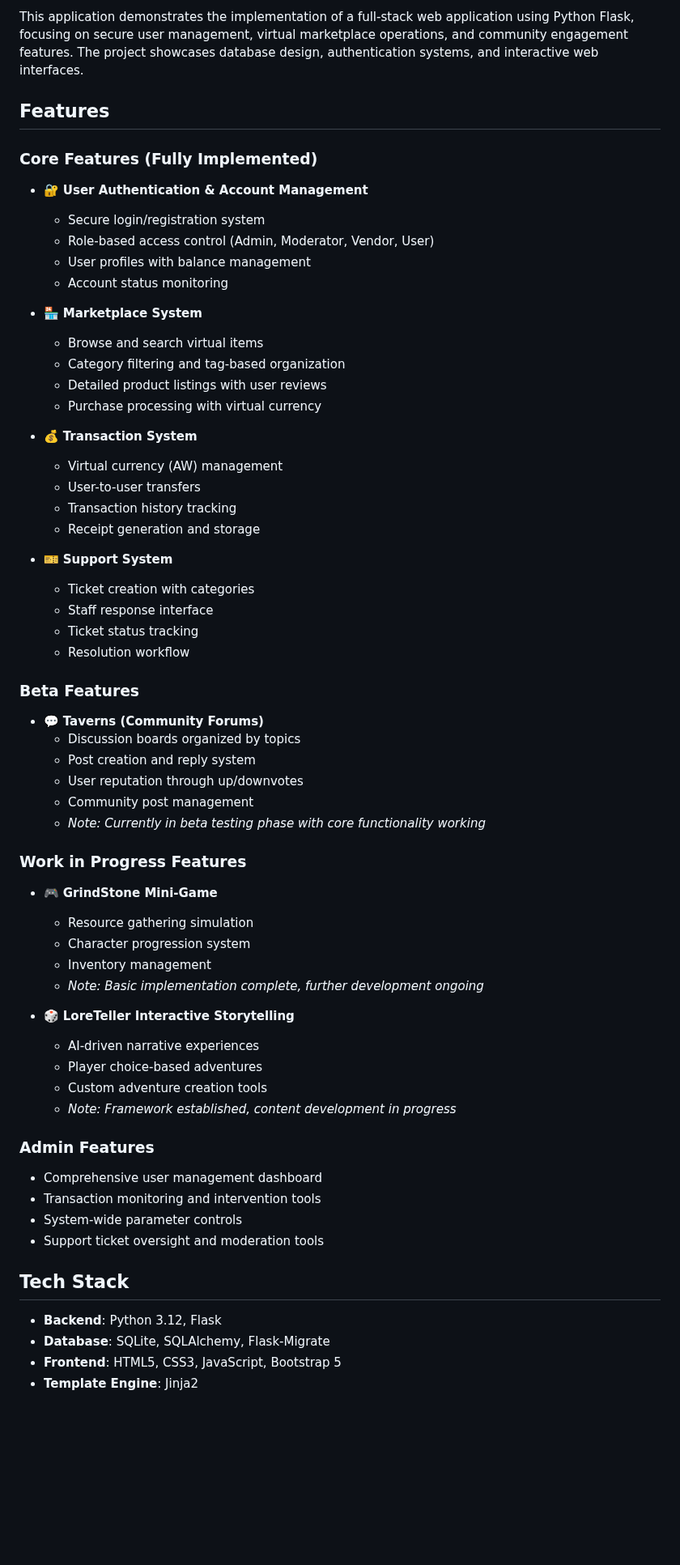
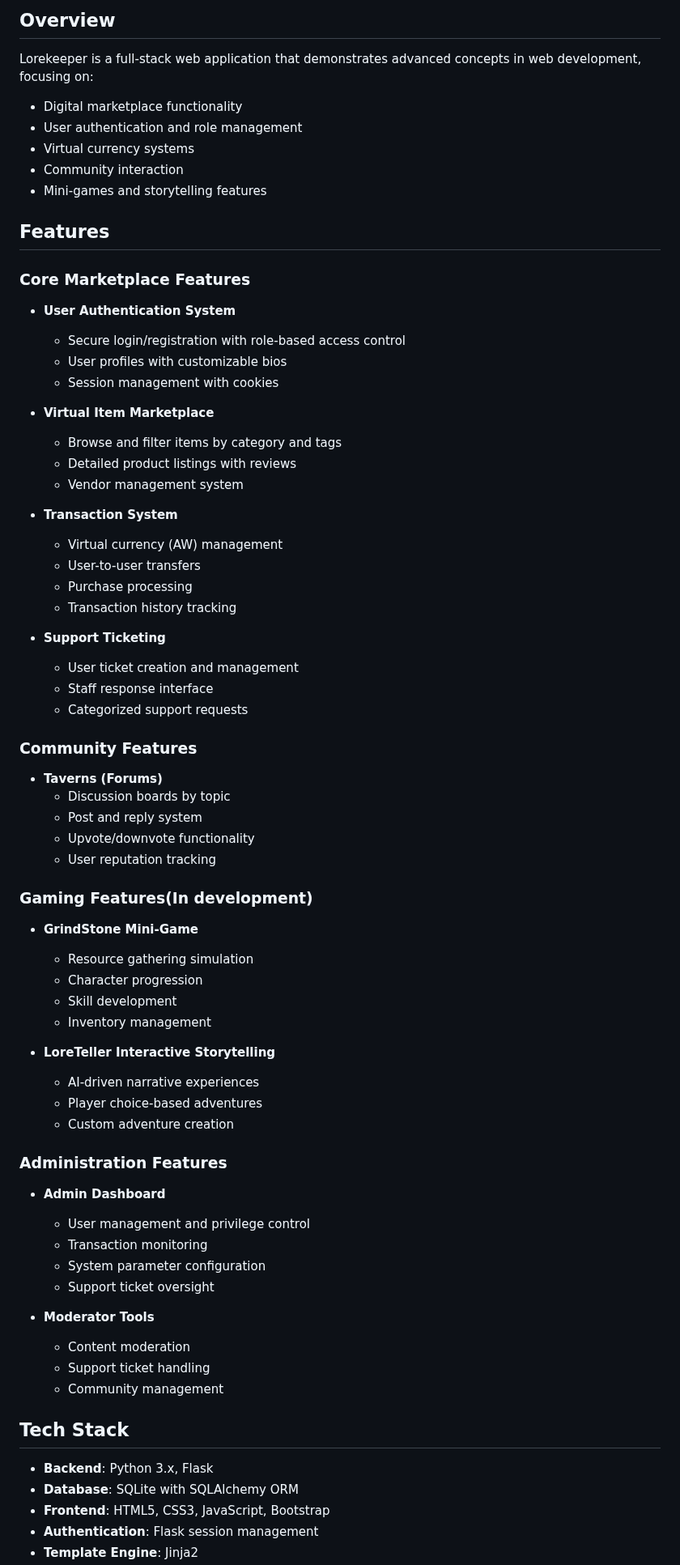
Before and after one commit to Noxire-Hash/IY4103-Flask-App, a Markdown page: README.md, the part around one of its changes. Shown at 81% size. GitHub-like rendering; blank space fills up the shorter version.

```diff
--- a/README.md
+++ b/README.md
@@ -6,67 +6,77 @@ A comprehensive digital marketplace platform developed with Flask for the IY4103
 
-This application demonstrates the implementation of a full-stack web application using Python Flask, focusing on secure user management, virtual marketplace operations, and community engagement features. The project showcases database design, authentication systems, and interactive web interfaces.
+## Overview
+
+Lorekeeper is a full-stack web application that demonstrates advanced concepts in web development, focusing on:
+
+- Digital marketplace functionality
+- User authentication and role management
+- Virtual currency systems
+- Community interaction
+- Mini-games and storytelling features
 
 ## Features
 
-### Core Features (Fully Implemented)
+### Core Marketplace Features
 
-- 🔐 **User Authentication & Account Management**
-  - Secure login/registration system
-  - Role-based access control (Admin, Moderator, Vendor, User)
-  - User profiles with balance management
-  - Account status monitoring
+- **User Authentication System**
+  - Secure login/registration with role-based access control
+  - User profiles with customizable bios
+  - Session management with cookies
 
-- 🏪 **Marketplace System**
-  - Browse and search virtual items
-  - Category filtering and tag-based organization
-  - Detailed product listings with user reviews
-  - Purchase processing with virtual currency
+- **Virtual Item Marketplace**
+  - Browse and filter items by category and tags
+  - Detailed product listings with reviews
+  - Vendor management system
 
-- 💰 **Transaction System**
+- **Transaction System**
   - Virtual currency (AW) management
   - User-to-user transfers
+  - Purchase processing
   - Transaction history tracking
-  - Receipt generation and storage
 
-- 🎫 **Support System**
-  - Ticket creation with categories
+- **Support Ticketing**
+  - User ticket creation and management
   - Staff response interface
-  - Ticket status tracking
-  - Resolution workflow
+  - Categorized support requests
 
-### Beta Features
+### Community Features
 
-- 💬 **Taverns (Community Forums)**
-  - Discussion boards organized by topics
-  - Post creation and reply system
-  - User reputation through up/downvotes
-  - Community post management
-  - *Note: Currently in beta testing phase with core functionality working*
+- **Taverns (Forums)**
+  - Discussion boards by topic
+  - Post and reply system
+  - Upvote/downvote functionality
+  - User reputation tracking
 
-### Work in Progress Features
+### Gaming Features(In development)
 
-- 🎮 **GrindStone Mini-Game**
+- **GrindStone Mini-Game**
   - Resource gathering simulation
-  - Character progression system
+  - Character progression
+  - Skill development
   - Inventory management
-  - *Note: Basic implementation complete, further development ongoing*
 
-- 🎲 **LoreTeller Interactive Storytelling**
+- **LoreTeller Interactive Storytelling**
   - AI-driven narrative experiences
   - Player choice-based adventures
-  - Custom adventure creation tools
-  - *Note: Framework established, content development in progress*
+  - Custom adventure creation
 
-### Admin Features
+### Administration Features
 
-- Comprehensive user management dashboard
-- Transaction monitoring and intervention tools
-- System-wide parameter controls
-- Support ticket oversight and moderation tools
+- **Admin Dashboard**
+  - User management and privilege control
+  - Transaction monitoring
+  - System parameter configuration
+  - Support ticket oversight
+
+- **Moderator Tools**
+  - Content moderation
+  - Support ticket handling
+  - Community management
 
 ## Tech Stack
 
-- **Backend**: Python 3.12, Flask
-- **Database**: SQLite, SQLAlchemy, Flask-Migrate
-- **Frontend**: HTML5, CSS3, JavaScript, Bootstrap 5
+- **Backend**: Python 3.x, Flask
+- **Database**: SQLite with SQLAlchemy ORM
+- **Frontend**: HTML5, CSS3, JavaScript, Bootstrap
+- **Authentication**: Flask session management
 - **Template Engine**: Jinja2
```
Also changed, not shown: other parts of README.md (+65 -48 lines).
